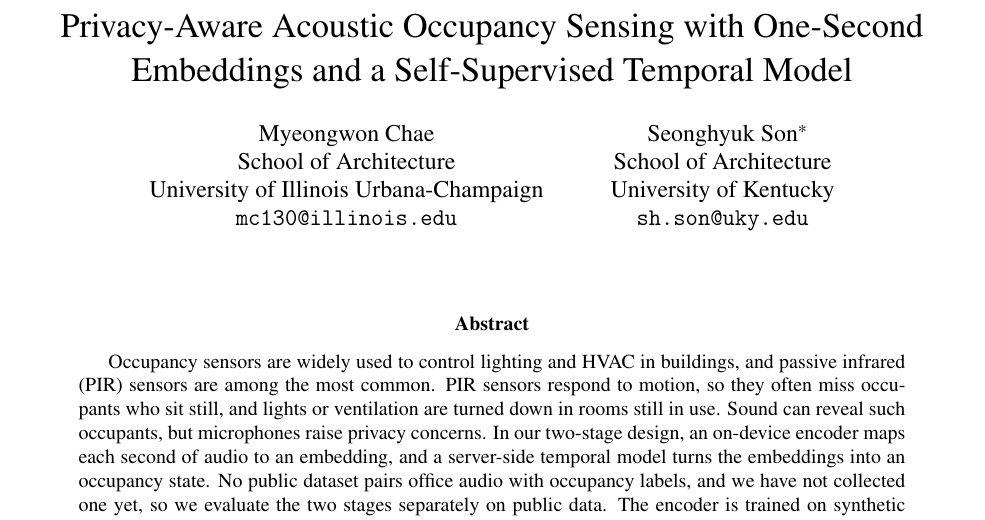
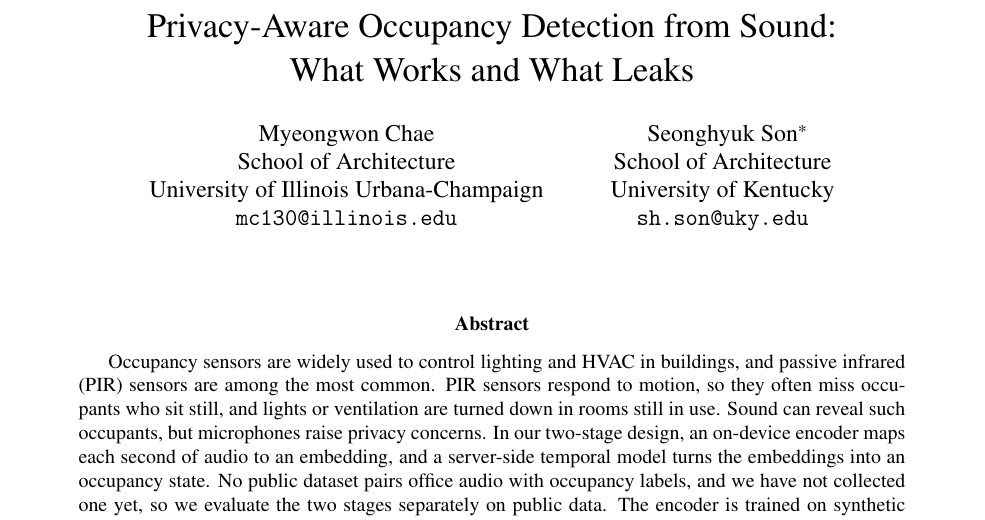
Before and after one commit to AaronChae/occupancy-audio-privacy, a LaTeX paper (paper/main.tex): part of page 1 of 16, cut at the place of the change. Compiled offline with pdfLaTeX.

Commit message:
Simplify the title

```diff
--- a/paper/main.tex
+++ b/paper/main.tex
@@ -19,7 +19,7 @@
 
 \newcommand{\sd}[1]{\textsubscript{$\pm$#1}}
 
-\title{Privacy-Aware Acoustic Occupancy Sensing with One-Second Embeddings and a Self-Supervised Temporal Model}
+\title{Privacy-Aware Occupancy Detection from Sound:\\ What Works and What Leaks}
 \author{Myeongwon Chae\\
 School of Architecture\\
 University of Illinois Urbana-Champaign\\
```
Also changed, not shown: README.md.
